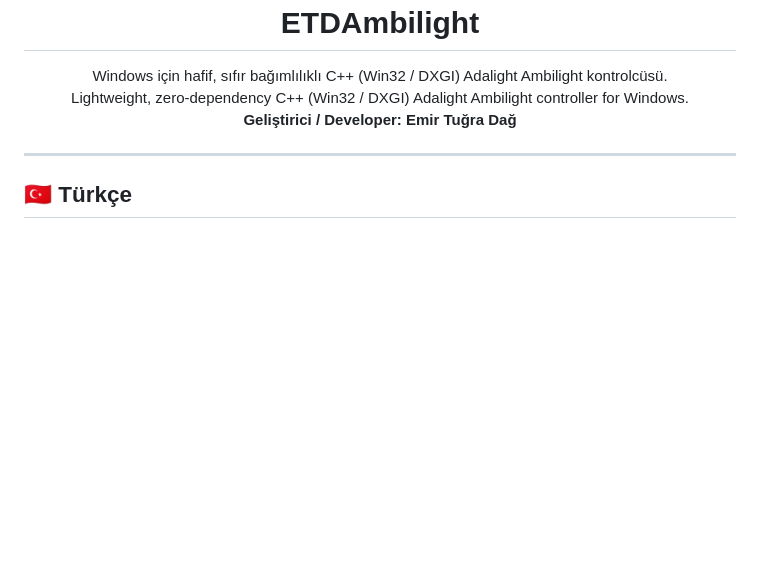
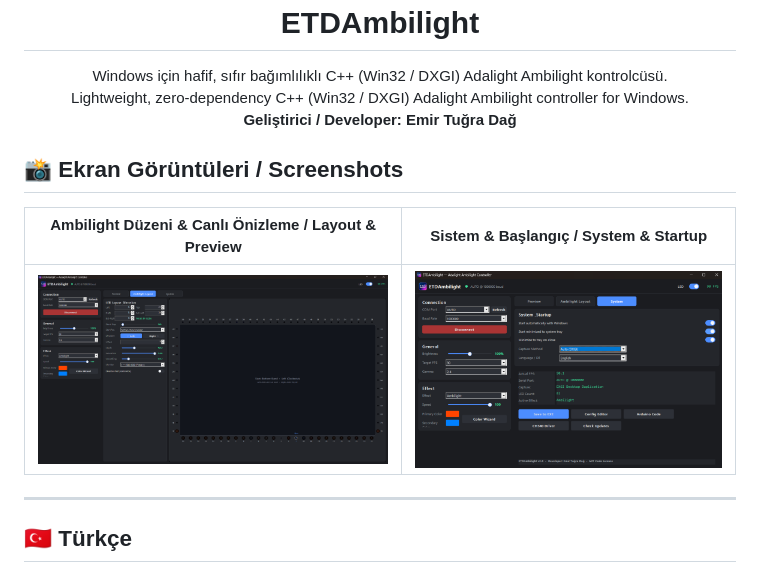
Before and after one commit to emirtugra-dag/ETDAmbilight, a Markdown page: README.md, the part around the change. Drawn GitHub-style; pictures changed too: assets/screenshot-layout.png (added), assets/screenshot-system.png (added); blank space fills up the shorter version.

Commit message:
docs: add application screenshots to README

```diff
--- a/README.md
+++ b/README.md
@@ -9,6 +9,12 @@
   Lightweight, zero-dependency C++ (Win32 / DXGI) Adalight Ambilight controller for Windows.<br/>
   <b>Geliştirici / Developer: Emir Tuğra Dağ</b>
 </p>
+
+## 📸 Ekran Görüntüleri / Screenshots
+
+| Ambilight Düzeni & Canlı Önizleme / Layout & Preview | Sistem & Başlangıç / System & Startup |
+| :---: | :---: |
+| ![ETDAmbilight Layout](assets/screenshot-layout.png) | ![ETDAmbilight System](assets/screenshot-system.png) |
 
 ---
 
```
